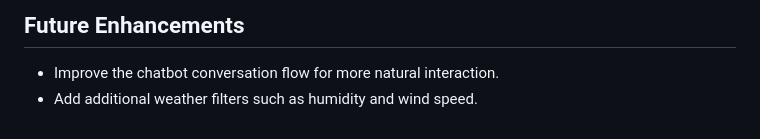
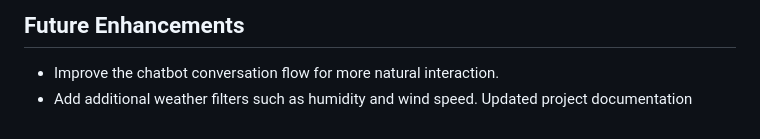
Before and after one commit to ehsankhan420/Weather-Dashboard, a Markdown page: README.md, the part around the change. Rendered like a GitHub page.

Commit message:
Updated README with project documentation

```diff
--- a/README.md
+++ b/README.md
@@ -91,3 +91,4 @@ Run the app and explore all the features!
 ## Future Enhancements
 - Improve the chatbot conversation flow for more natural interaction.
 - Add additional weather filters such as humidity and wind speed.
+Updated project documentation
```
